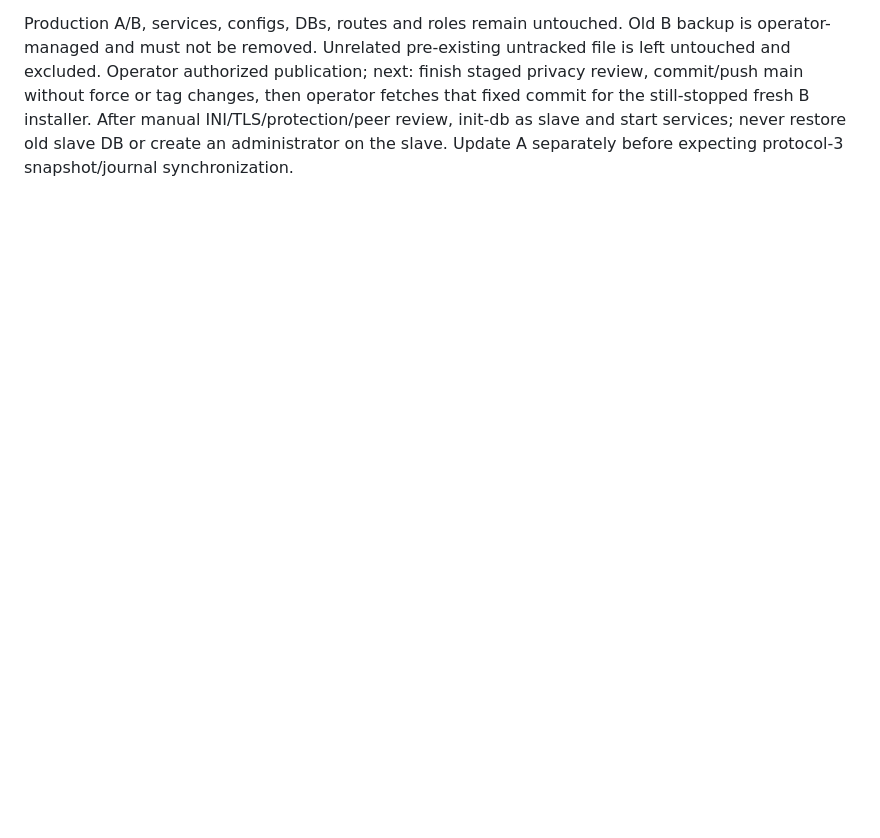
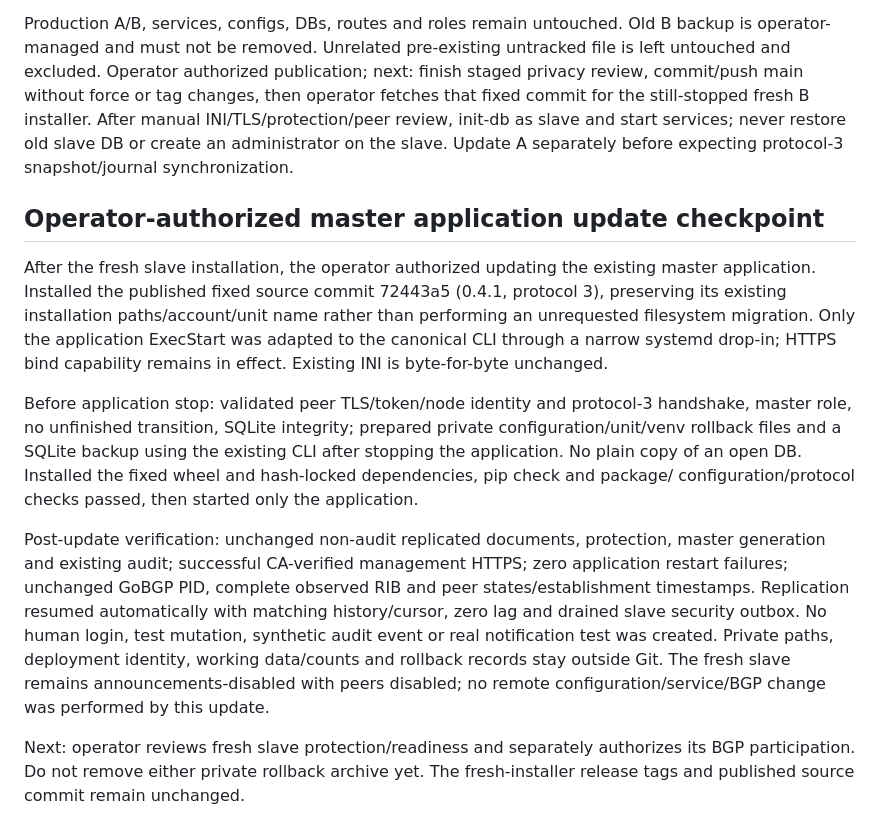
Before and after one commit to biba-odesa/hemloc, a Markdown page: docs/PLAN.md, the part around the change. Rendered like a GitHub page; blank space fills up the shorter version.

Commit message:
Record verified master package update and replication recovery

```diff
--- a/docs/PLAN.md
+++ b/docs/PLAN.md
@@ -923,3 +923,33 @@ then operator fetches that fixed commit for the still-stopped fresh B installer.
 After manual INI/TLS/protection/peer review, init-db as slave and start services;
 never restore old slave DB or create an administrator on the slave. Update A
 separately before expecting protocol-3 snapshot/journal synchronization.
+
+## Operator-authorized master application update checkpoint
+
+After the fresh slave installation, the operator authorized updating the existing
+master application. Installed the published fixed source commit 72443a5 (0.4.1,
+protocol 3), preserving its existing installation paths/account/unit name rather
+than performing an unrequested filesystem migration. Only the application
+ExecStart was adapted to the canonical CLI through a narrow systemd drop-in;
+HTTPS bind capability remains in effect. Existing INI is byte-for-byte unchanged.
+
+Before application stop: validated peer TLS/token/node identity and protocol-3
+handshake, master role, no unfinished transition, SQLite integrity; prepared
+private configuration/unit/venv rollback files and a SQLite backup using the
+existing CLI after stopping the application. No plain copy of an open DB.
+Installed the fixed wheel and hash-locked dependencies, pip check and package/
+configuration/protocol checks passed, then started only the application.
+
+Post-update verification: unchanged non-audit replicated documents, protection,
+master generation and existing audit; successful CA-verified management HTTPS;
+zero application restart failures; unchanged GoBGP PID, complete observed RIB and
+peer states/establishment timestamps. Replication resumed automatically with
+matching history/cursor, zero lag and drained slave security outbox. No human
+login, test mutation, synthetic audit event or real notification test was created.
+Private paths, deployment identity, working data/counts and rollback records stay
+outside Git. The fresh slave remains announcements-disabled with peers disabled;
+no remote configuration/service/BGP change was performed by this update.
+
+Next: operator reviews fresh slave protection/readiness and separately authorizes
+its BGP participation. Do not remove either private rollback archive yet. The
+fresh-installer release tags and published source commit remain unchanged.
```
